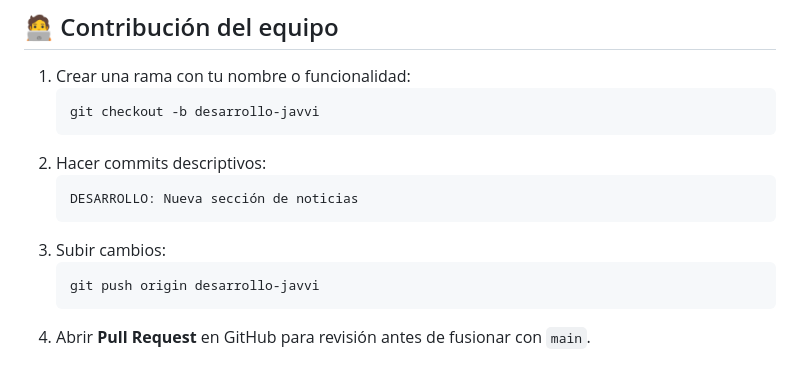
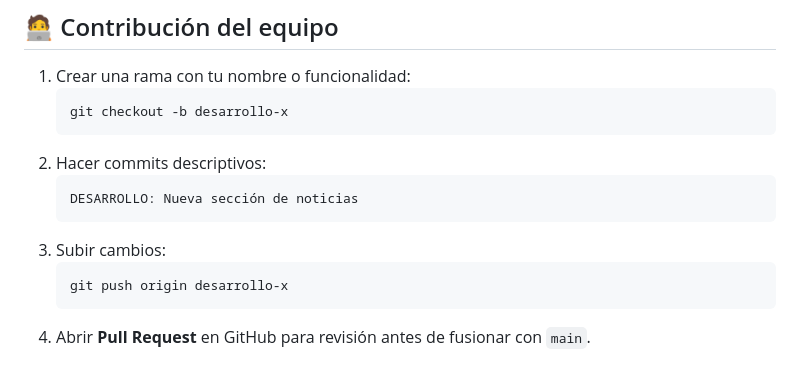
Before and after one commit to IESJandula/webJandula, a Markdown page: README.md, the part around the change. Drawn GitHub-style.

````diff
--- a/README.md
+++ b/README.md
@@ -226,7 +226,7 @@ export default [
 
 1. Crear una rama con tu nombre o funcionalidad:
    ```bash
-   git checkout -b desarrollo-javvi
+   git checkout -b desarrollo-x
    ```
 2. Hacer commits descriptivos:
    ```
@@ -234,6 +234,6 @@ export default [
    ```
 3. Subir cambios:
    ```bash
-   git push origin desarrollo-javvi
+   git push origin desarrollo-x
    ```
 4. Abrir **Pull Request** en GitHub para revisión antes de fusionar con `main`.
````
